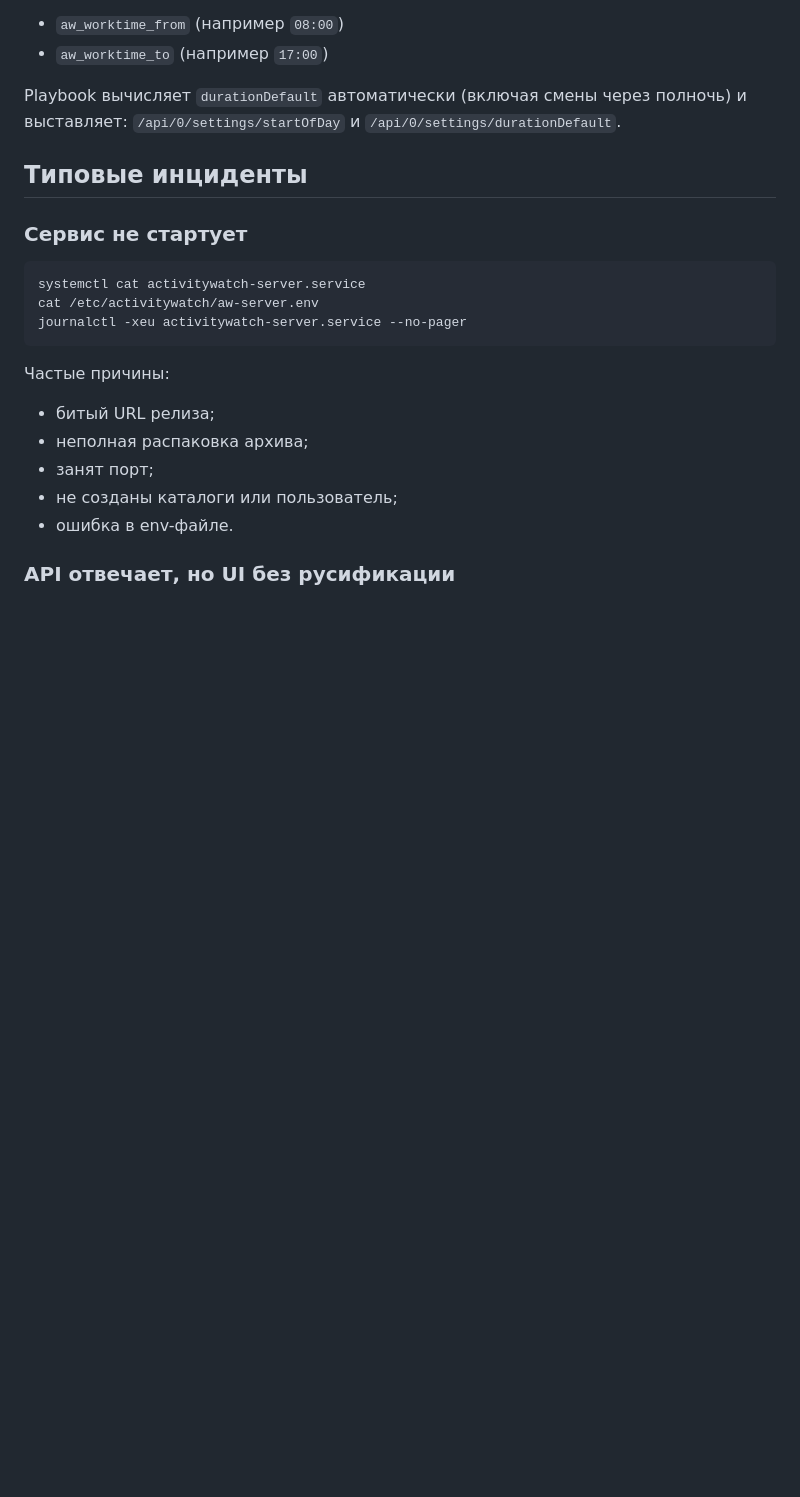
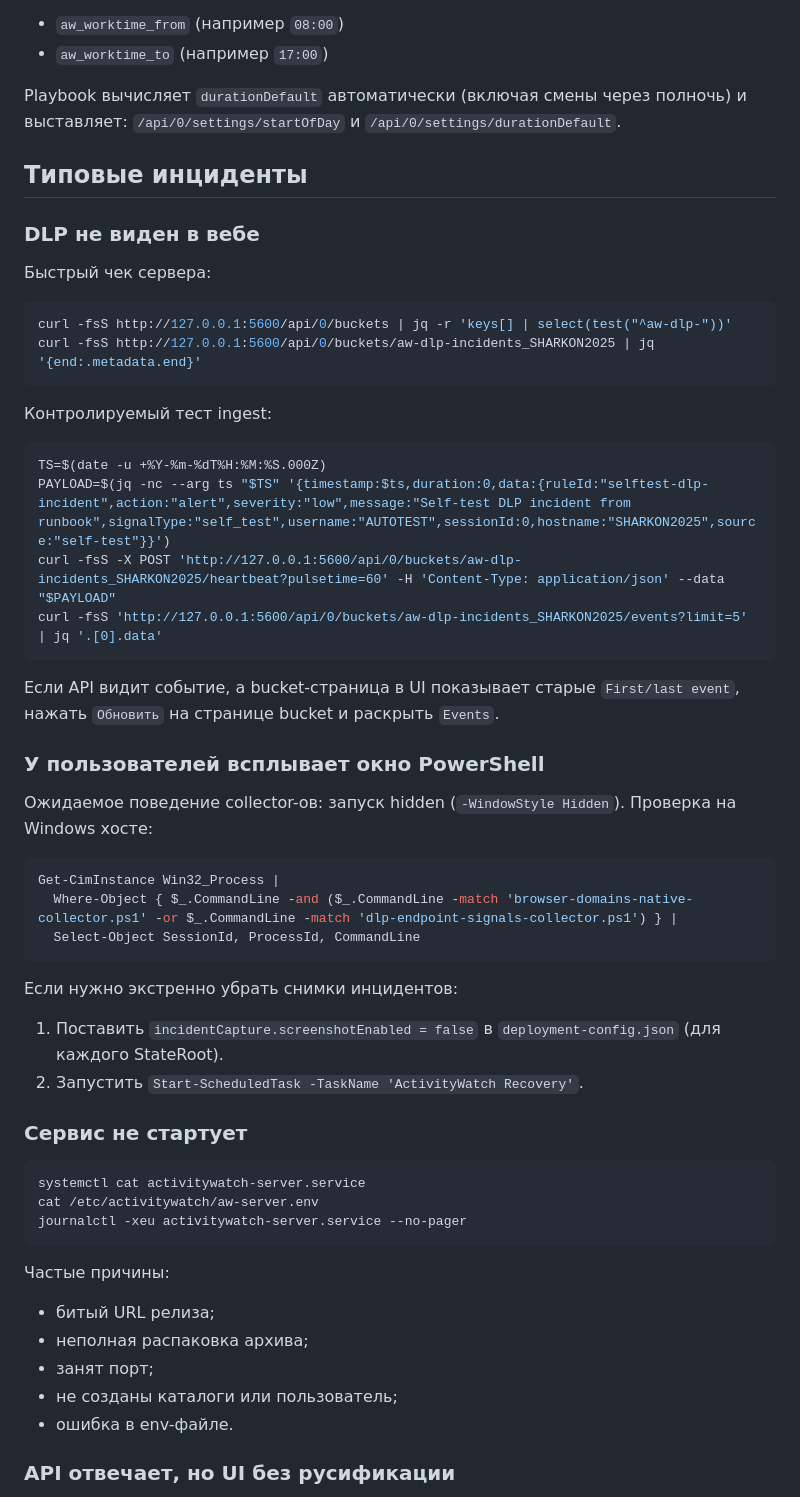
Before and after one commit to igor04091968/AWatch-rus, a Markdown page: docs/runbook.md, the part around the change. Drawn GitHub-style; blank space fills up the shorter version.

````diff
--- a/docs/runbook.md
+++ b/docs/runbook.md
@@ -49,6 +49,42 @@ Playbook вычисляет `durationDefault` автоматически (вкл
 `/api/0/settings/startOfDay` и `/api/0/settings/durationDefault`.
 
 ## Типовые инциденты
+
+### DLP не виден в вебе
+
+Быстрый чек сервера:
+
+```sh
+curl -fsS http://127.0.0.1:5600/api/0/buckets | jq -r 'keys[] | select(test("^aw-dlp-"))'
+curl -fsS http://127.0.0.1:5600/api/0/buckets/aw-dlp-incidents_SHARKON2025 | jq '{end:.metadata.end}'
+```
+
+Контролируемый тест ingest:
+
+```sh
+TS=$(date -u +%Y-%m-%dT%H:%M:%S.000Z)
+PAYLOAD=$(jq -nc --arg ts "$TS" '{timestamp:$ts,duration:0,data:{ruleId:"selftest-dlp-incident",action:"alert",severity:"low",message:"Self-test DLP incident from runbook",signalType:"self_test",username:"AUTOTEST",sessionId:0,hostname:"SHARKON2025",source:"self-test"}}')
+curl -fsS -X POST 'http://127.0.0.1:5600/api/0/buckets/aw-dlp-incidents_SHARKON2025/heartbeat?pulsetime=60' -H 'Content-Type: application/json' --data "$PAYLOAD"
+curl -fsS 'http://127.0.0.1:5600/api/0/buckets/aw-dlp-incidents_SHARKON2025/events?limit=5' | jq '.[0].data'
+```
+
+Если API видит событие, а bucket-страница в UI показывает старые `First/last event`, нажать `Обновить` на странице bucket и раскрыть `Events`.
+
+### У пользователей всплывает окно PowerShell
+
+Ожидаемое поведение collector-ов: запуск hidden (`-WindowStyle Hidden`).
+Проверка на Windows хосте:
+
+```powershell
+Get-CimInstance Win32_Process |
+  Where-Object { $_.CommandLine -and ($_.CommandLine -match 'browser-domains-native-collector.ps1' -or $_.CommandLine -match 'dlp-endpoint-signals-collector.ps1') } |
+  Select-Object SessionId, ProcessId, CommandLine
+```
+
+Если нужно экстренно убрать снимки инцидентов:
+
+1. Поставить `incidentCapture.screenshotEnabled = false` в `deployment-config.json` (для каждого StateRoot).
+2. Запустить `Start-ScheduledTask -TaskName 'ActivityWatch Recovery'`.
 
 ### Сервис не стартует
 
````
Also changed, not shown: docs/windows/deployment.md (+9 -0 lines), docs/windows/validation.md (+66 -0 lines).
